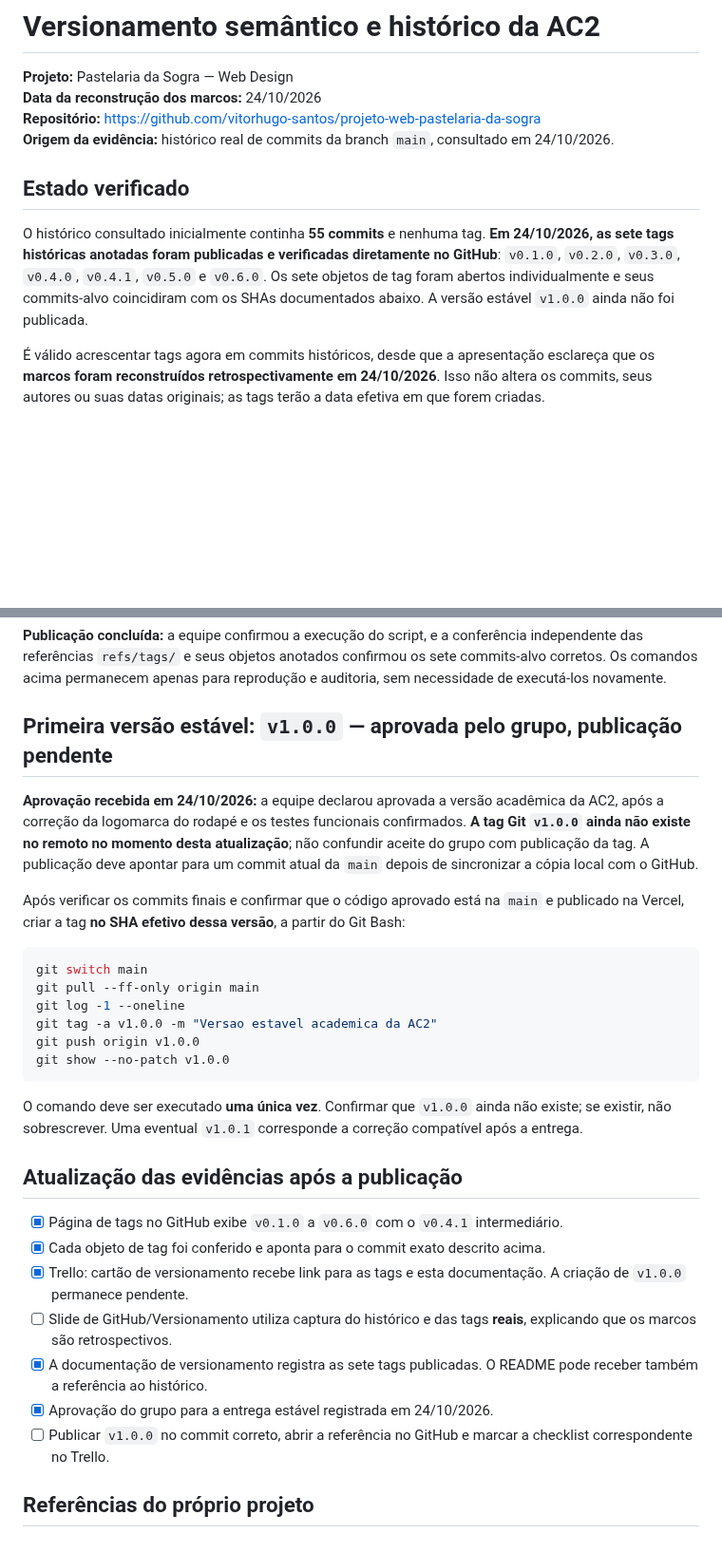
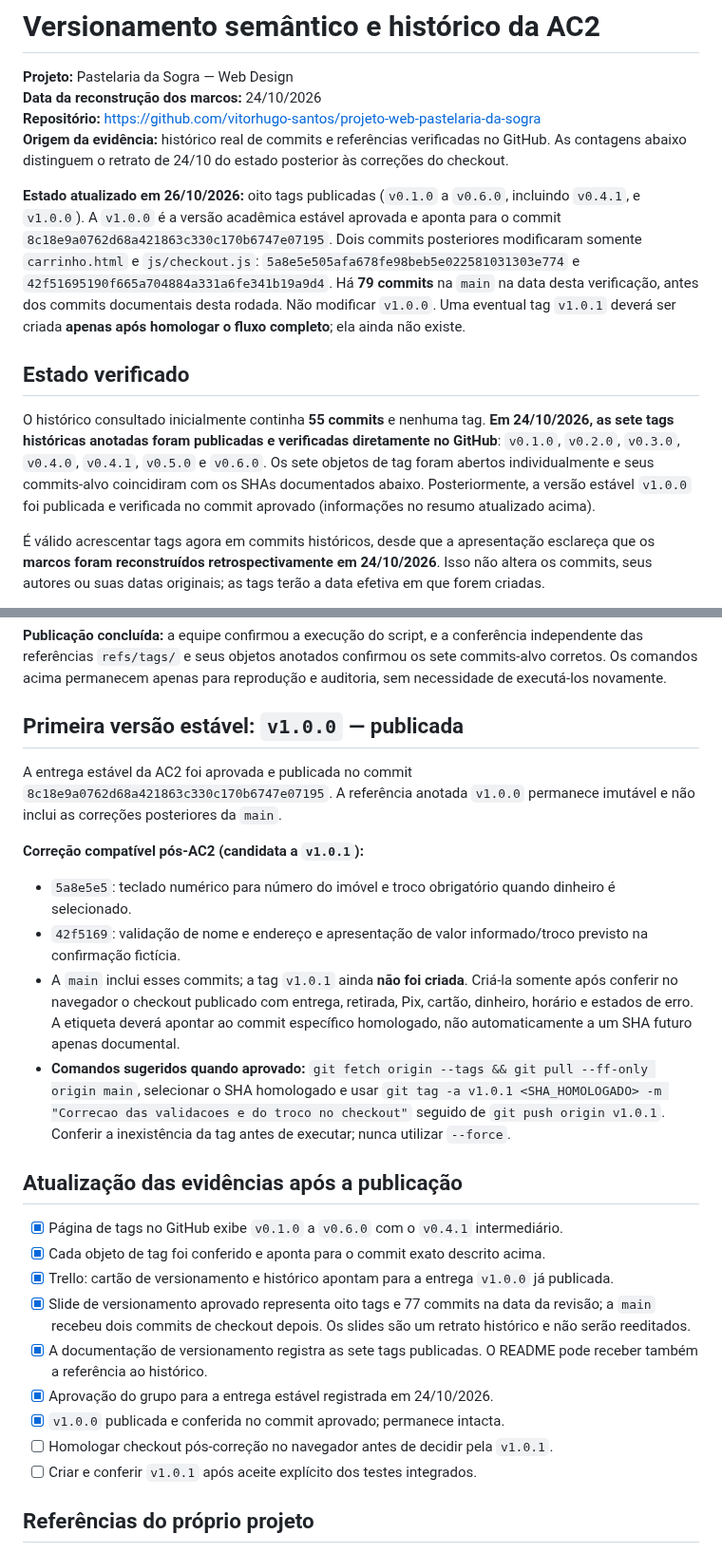
Before and after one commit to vitorhugo-santos/projeto-web-pastelaria-da-sogra, a Markdown page: docs/versionamento/semver-ac2.md, 2 parts joined by grey strips. Shown at 95% size. GitHub-like rendering; blank space fills up the shorter version.

Commit message:
Atualiza registro SemVer da AC2 e planeja homologacao da correcao

````diff
--- a/docs/versionamento/semver-ac2.md
+++ b/docs/versionamento/semver-ac2.md
@@ -3,11 +3,14 @@
 **Projeto:** Pastelaria da Sogra — Web Design
 **Data da reconstrução dos marcos:** 24/10/2026
 **Repositório:** https://github.com/vitorhugo-santos/projeto-web-pastelaria-da-sogra
-**Origem da evidência:** histórico real de commits da branch `main`, consultado em 24/10/2026.
+**Origem da evidência:** histórico real de commits e referências verificadas no GitHub. As contagens abaixo distinguem o retrato de 24/10 do estado posterior às correções do checkout.
+
+**Estado atualizado em 26/10/2026:** oito tags publicadas (`v0.1.0` a `v0.6.0`, incluindo `v0.4.1`, e `v1.0.0`). A `v1.0.0` é a versão acadêmica estável aprovada e aponta para o commit `8c18e9a0762d68a421863c330c170b6747e07195`. Dois commits posteriores modificaram somente `carrinho.html` e `js/checkout.js`: `5a8e5e505afa678fe98beb5e022581031303e774` e `42f51695190f665a704884a331a6fe341b19a9d4`. Há **79 commits** na `main` na data desta verificação, antes dos commits documentais desta rodada. Não modificar `v1.0.0`. Uma eventual tag `v1.0.1` deverá ser criada **apenas após homologar o fluxo completo**; ela ainda não existe.
+
 
 ## Estado verificado
 
-O histórico consultado inicialmente continha **55 commits** e nenhuma tag. **Em 24/10/2026, as sete tags históricas anotadas foram publicadas e verificadas diretamente no GitHub**: `v0.1.0`, `v0.2.0`, `v0.3.0`, `v0.4.0`, `v0.4.1`, `v0.5.0` e `v0.6.0`. Os sete objetos de tag foram abertos individualmente e seus commits-alvo coincidiram com os SHAs documentados abaixo. A versão estável `v1.0.0` ainda não foi publicada.
+O histórico consultado inicialmente continha **55 commits** e nenhuma tag. **Em 24/10/2026, as sete tags históricas anotadas foram publicadas e verificadas diretamente no GitHub**: `v0.1.0`, `v0.2.0`, `v0.3.0`, `v0.4.0`, `v0.4.1`, `v0.5.0` e `v0.6.0`. Os sete objetos de tag foram abertos individualmente e seus commits-alvo coincidiram com os SHAs documentados abaixo. Posteriormente, a versão estável `v1.0.0` foi publicada e verificada no commit aprovado (informações no resumo atualizado acima).
 
 É válido acrescentar tags agora em commits históricos, desde que a apresentação esclareça que os **marcos foram reconstruídos retrospectivamente em 24/10/2026**. Isso não altera os commits, seus autores ou suas datas originais; as tags terão a data efetiva em que forem criadas.
 
@@ -69,32 +72,28 @@ A opção `--publicar` cria **tags anotadas** e envia apenas as referências exp
 
 **Publicação concluída:** a equipe confirmou a execução do script, e a conferência independente das referências `refs/tags/` e seus objetos anotados confirmou os sete commits-alvo corretos. Os comandos acima permanecem apenas para reprodução e auditoria, sem necessidade de executá-los novamente.
 
-## Primeira versão estável: `v1.0.0` — aprovada pelo grupo, publicação pendente
+## Primeira versão estável: `v1.0.0` — publicada
 
-**Aprovação recebida em 24/10/2026:** a equipe declarou aprovada a versão acadêmica da AC2, após a correção da logomarca do rodapé e os testes funcionais confirmados. **A tag Git `v1.0.0` ainda não existe no remoto no momento desta atualização**; não confundir aceite do grupo com publicação da tag. A publicação deve apontar para um commit atual da `main` depois de sincronizar a cópia local com o GitHub.
+A entrega estável da AC2 foi aprovada e publicada no commit `8c18e9a0762d68a421863c330c170b6747e07195`. A referência anotada `v1.0.0` permanece imutável e não inclui as correções posteriores da `main`.
 
-Após verificar os commits finais e confirmar que o código aprovado está na `main` e publicado na Vercel, criar a tag **no SHA efetivo dessa versão**, a partir do Git Bash:
+**Correção compatível pós-AC2 (candidata a `v1.0.1`):**
 
-```bash
-git switch main
-git pull --ff-only origin main
-git log -1 --oneline
-git tag -a v1.0.0 -m "Versao estavel academica da AC2"
-git push origin v1.0.0
-git show --no-patch v1.0.0
-```
-
-O comando deve ser executado **uma única vez**. Confirmar que `v1.0.0` ainda não existe; se existir, não sobrescrever. Uma eventual `v1.0.1` corresponde a correção compatível após a entrega.
+- `5a8e5e5`: teclado numérico para número do imóvel e troco obrigatório quando dinheiro é selecionado.
+- `42f5169`: validação de nome e endereço e apresentação de valor informado/troco previsto na confirmação fictícia.
+- A `main` inclui esses commits; a tag `v1.0.1` ainda **não foi criada**. Criá-la somente após conferir no navegador o checkout publicado com entrega, retirada, Pix, cartão, dinheiro, horário e estados de erro. A etiqueta deverá apontar ao commit específico homologado, não automaticamente a um SHA futuro apenas documental.
+- **Comandos sugeridos quando aprovado:** `git fetch origin --tags && git pull --ff-only origin main`, selecionar o SHA homologado e usar `git tag -a v1.0.1 <SHA_HOMOLOGADO> -m "Correcao das validacoes e do troco no checkout"` seguido de `git push origin v1.0.1`. Conferir a inexistência da tag antes de executar; nunca utilizar `--force`.
 
 ## Atualização das evidências após a publicação
 
 - [x] Página de tags no GitHub exibe `v0.1.0` a `v0.6.0` com o `v0.4.1` intermediário.
 - [x] Cada objeto de tag foi conferido e aponta para o commit exato descrito acima.
-- [x] Trello: cartão de versionamento recebe link para as tags e esta documentação. A criação de `v1.0.0` permanece pendente.
-- [ ] Slide de GitHub/Versionamento utiliza captura do histórico e das tags **reais**, explicando que os marcos são retrospectivos.
+- [x] Trello: cartão de versionamento e histórico apontam para a entrega `v1.0.0` já publicada.
+- [x] Slide de versionamento aprovado representa oito tags e 77 commits na data da revisão; a `main` recebeu dois commits de checkout depois. Os slides são um retrato histórico e não serão reeditados.
 - [x] A documentação de versionamento registra as sete tags publicadas. O README pode receber também a referência ao histórico.
 - [x] Aprovação do grupo para a entrega estável registrada em 24/10/2026.
-- [ ] Publicar `v1.0.0` no commit correto, abrir a referência no GitHub e marcar a checklist correspondente no Trello.
+- [x] `v1.0.0` publicada e conferida no commit aprovado; permanece intacta.
+- [ ] Homologar checkout pós-correção no navegador antes de decidir pela `v1.0.1`.
+- [ ] Criar e conferir `v1.0.1` após aceite explícito dos testes integrados.
 
 ## Referências do próprio projeto
 
````
